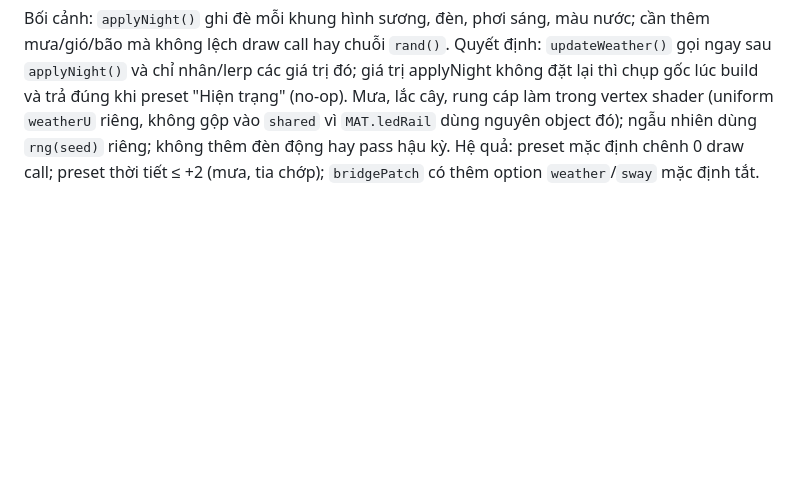
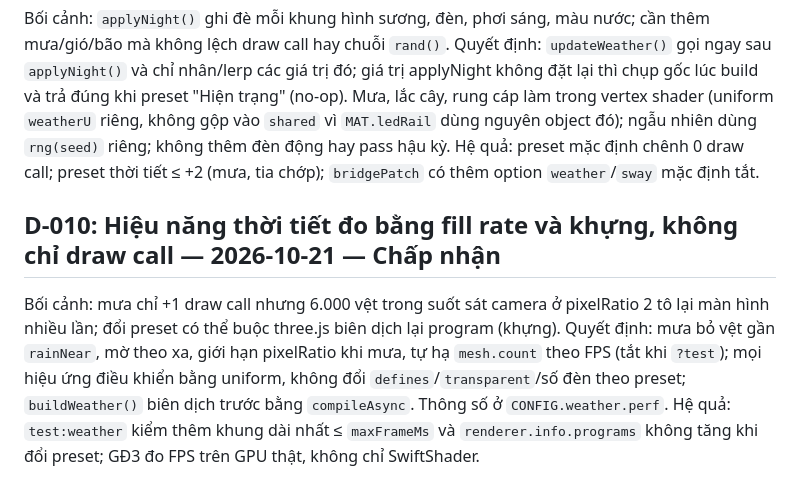
Before and after one commit to tuanluu-agilityio/danang-vite, a Markdown page: .github/memory-bank/decisions.md, the part around the change. Rendered like a GitHub page; blank space fills up the shorter version.

```diff
--- a/.github/memory-bank/decisions.md
+++ b/.github/memory-bank/decisions.md
@@ -35,3 +35,6 @@ Quyết định: thương hiệu hư cấu + thông điệp du lịch; tòa th
 
 ## D-009: Thời tiết là lớp điều biến sau ngày/đêm, chạy bằng shader — 2026-10-21 — Đề xuất (chờ duyệt đặc tả `prompts/ke-hoach-thoi-tiet.md`)
 Bối cảnh: `applyNight()` ghi đè mỗi khung hình sương, đèn, phơi sáng, màu nước; cần thêm mưa/gió/bão mà không lệch draw call hay chuỗi `rand()`. Quyết định: `updateWeather()` gọi ngay sau `applyNight()` và chỉ nhân/lerp các giá trị đó; giá trị applyNight không đặt lại thì chụp gốc lúc build và trả đúng khi preset "Hiện trạng" (no-op). Mưa, lắc cây, rung cáp làm trong vertex shader (uniform `weatherU` riêng, không gộp vào `shared` vì `MAT.ledRail` dùng nguyên object đó); ngẫu nhiên dùng `rng(seed)` riêng; không thêm đèn động hay pass hậu kỳ. Hệ quả: preset mặc định chênh 0 draw call; preset thời tiết ≤ +2 (mưa, tia chớp); `bridgePatch` có thêm option `weather`/`sway` mặc định tắt.
+
+## D-010: Hiệu năng thời tiết đo bằng fill rate và khựng, không chỉ draw call — 2026-10-21 — Chấp nhận
+Bối cảnh: mưa chỉ +1 draw call nhưng 6.000 vệt trong suốt sát camera ở pixelRatio 2 tô lại màn hình nhiều lần; đổi preset có thể buộc three.js biên dịch lại program (khựng). Quyết định: mưa bỏ vệt gần `rainNear`, mờ theo xa, giới hạn pixelRatio khi mưa, tự hạ `mesh.count` theo FPS (tắt khi `?test`); mọi hiệu ứng điều khiển bằng uniform, không đổi `defines`/`transparent`/số đèn theo preset; `buildWeather()` biên dịch trước bằng `compileAsync`. Thông số ở `CONFIG.weather.perf`. Hệ quả: `test:weather` kiểm thêm khung dài nhất ≤ `maxFrameMs` và `renderer.info.programs` không tăng khi đổi preset; GĐ3 đo FPS trên GPU thật, không chỉ SwiftShader.
```
Also changed, not shown: prompts/ke-hoach-thoi-tiet.md (+12 -1 lines).
